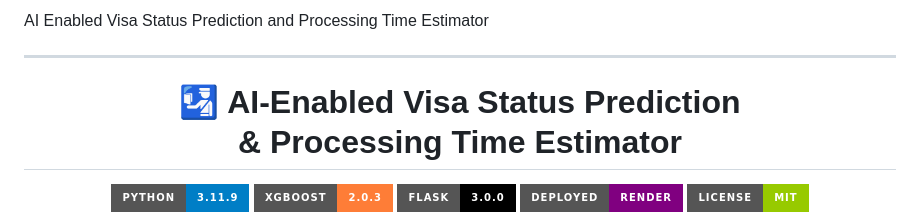
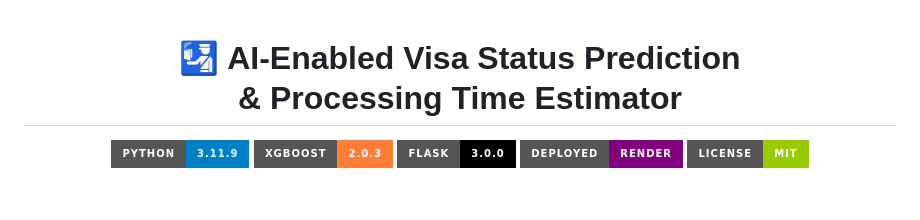
Before and after one commit to rohanreddy-12/AI-Visa-Prediction-Processing-Time, a Markdown page: README.md, the part around the change. Drawn GitHub-style; badges without logos; blank space fills up the shorter version.

```diff
--- a/README.md
+++ b/README.md
@@ -1,7 +1,4 @@
-AI Enabled Visa Status Prediction and Processing Time Estimator
 
-
------
 
 <div align="center">
 
```
